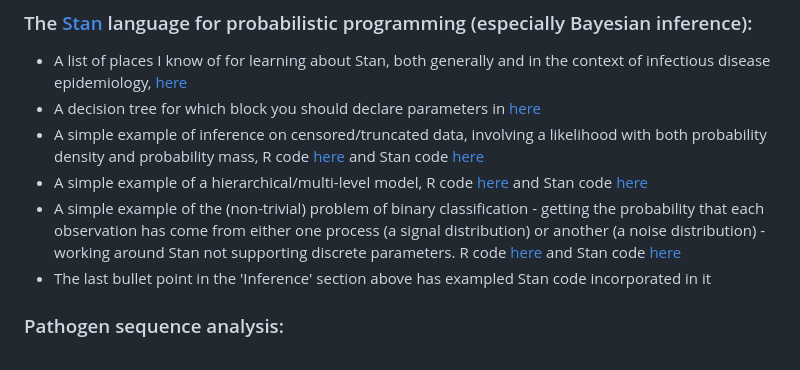
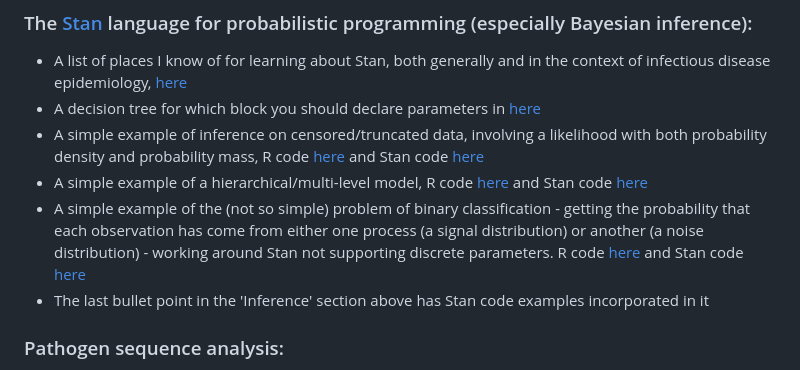
Before and after one commit to ChrisHIV/teaching, a Markdown page: README.md, the part around the change. Rendered like a GitHub page.

```diff
--- a/README.md
+++ b/README.md
@@ -25,8 +25,8 @@ Code for the example is the hierarchical model in the Stan section below.
 * A decision tree for which block you should declare parameters in [here](other_topics/WhichBlockForParameters.png)
 * A simple example of inference on censored/truncated data, involving a likelihood with both probability density and probability mass, R code [here](other_topics/continuous_truncated_variable_mixed_likelihood_density_mass.R) and Stan code [here](other_topics/continuous_truncated_variable_mixed_likelihood_density_mass.stan)
 * A simple example of a hierarchical/multi-level model, R code [here](other_topics/HierarchicalSchools.R) and Stan code [here](other_topics/HierarchicalSchools.stan)
-* A simple example of the (non-trivial) problem of binary classification - getting the probability that each observation has come from either one process (a signal distribution) or another (a noise distribution) - working around Stan not supporting discrete parameters. R code [here](other_topics/estimate_binary_vector.R) and Stan code [here](other_topics/estimate_binary_vector.stan)
-* The last bullet point in the 'Inference' section above has exampled Stan code incorporated in it
+* A simple example of the (not so simple) problem of binary classification - getting the probability that each observation has come from either one process (a signal distribution) or another (a noise distribution) - working around Stan not supporting discrete parameters. R code [here](other_topics/estimate_binary_vector.R) and Stan code [here](other_topics/estimate_binary_vector.stan)
+* The last bullet point in the 'Inference' section above has Stan code examples incorporated in it
 
 ### Pathogen sequence analysis:
 * Pathogen phylogenetic trees, and how to assemble viral genomes from genetic sequence data with shiver [here](other_topics/Wymant_Lecture1_shiver.pdf)
```
